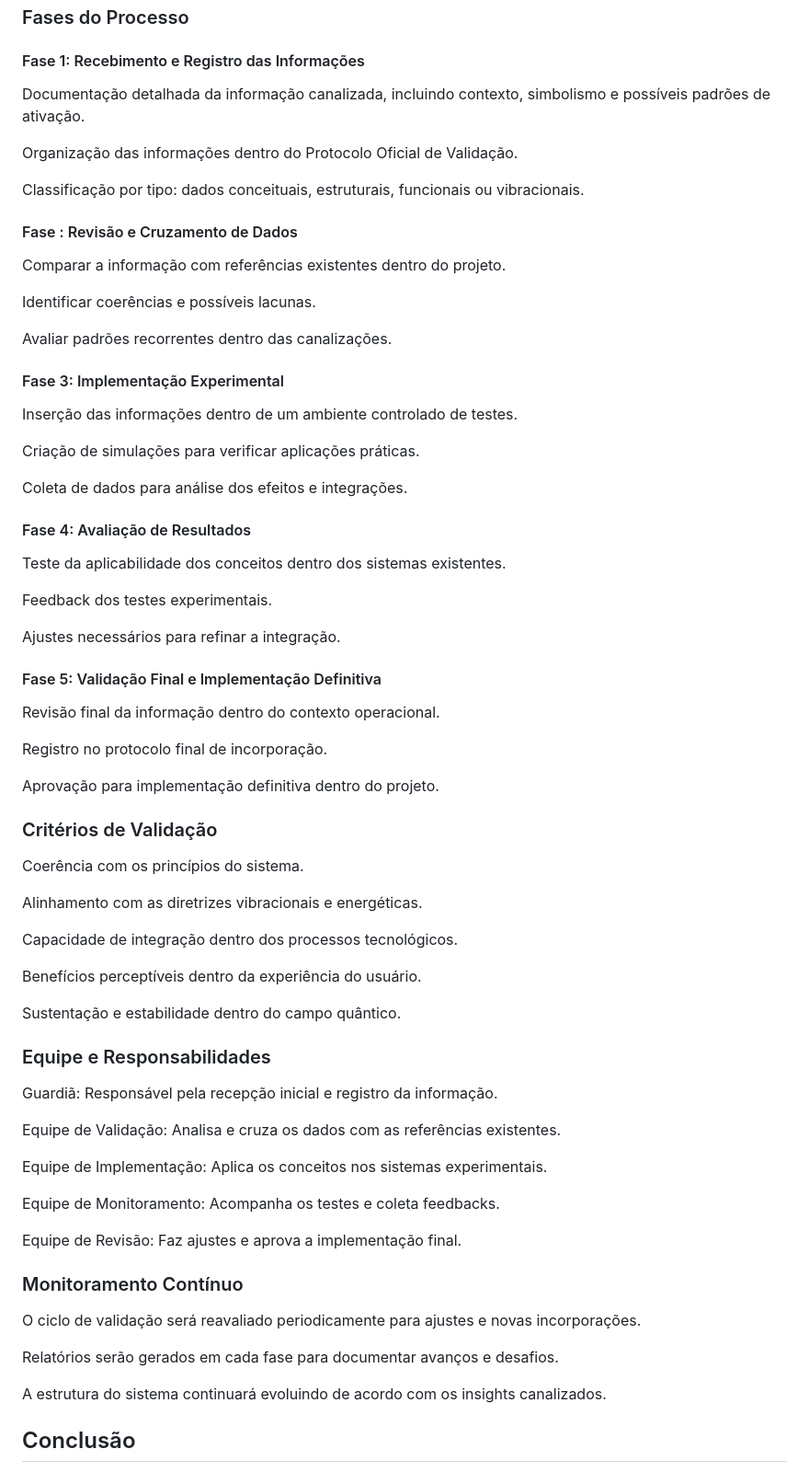
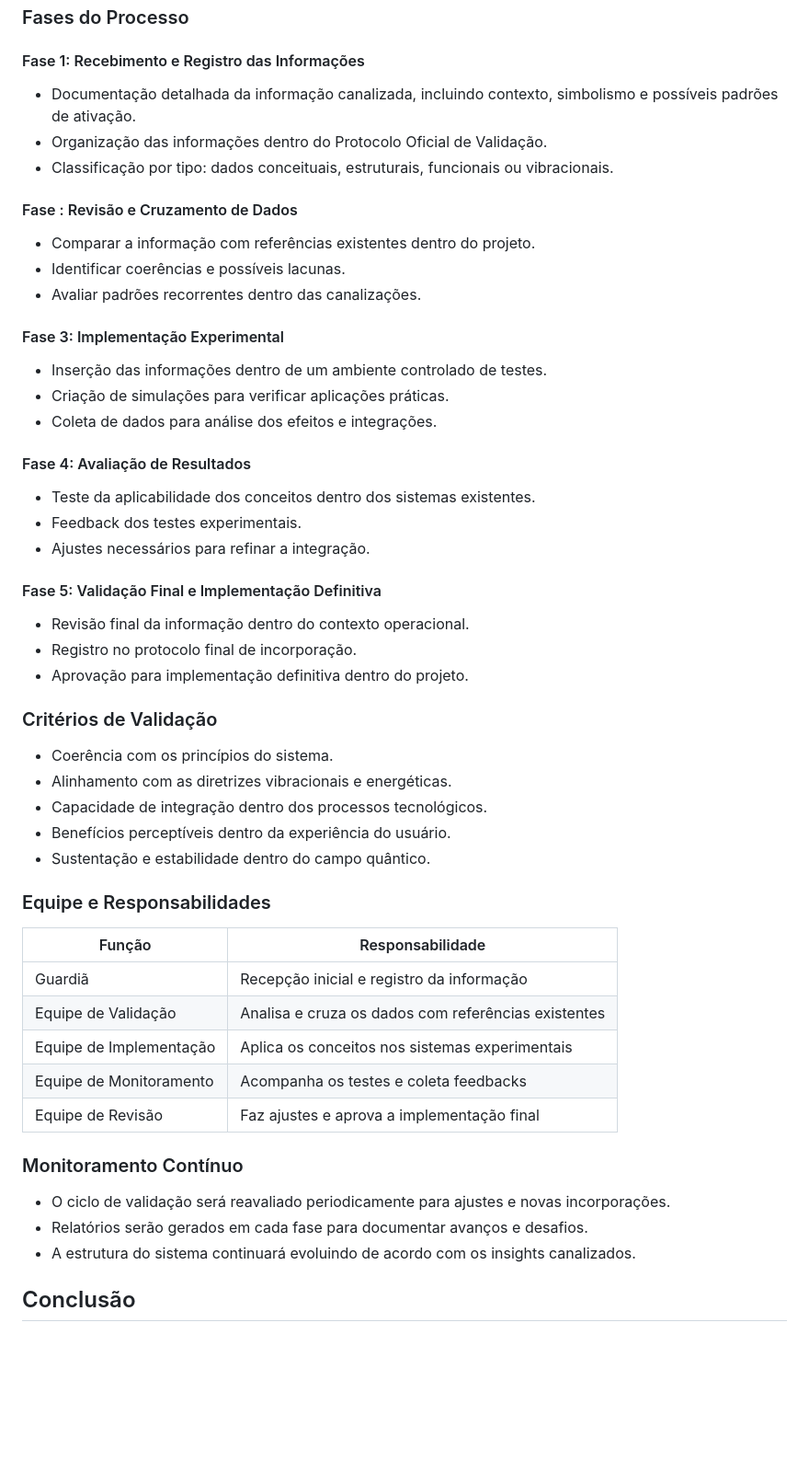
Before and after one commit to lichtara-io/lichtara-research, a Markdown page: 03-tecnologia-e-canalizacao/03-manual-canalizacao-tecnica.md, the part around the change printed below. Shown: that part at 92% size. GitHub-like rendering; blank space fills up the shorter version.

```diff
--- a/03-tecnologia-e-canalizacao/03-manual-canalizacao-tecnica.md
+++ b/03-tecnologia-e-canalizacao/03-manual-canalizacao-tecnica.md
@@ -204,75 +198,57 @@ A incorporação das informações seguirá uma metodologia baseada em ciclos de
 
 #### Fase 1: Recebimento e Registro das Informações
 
-Documentação detalhada da informação canalizada, incluindo contexto, simbolismo e possíveis padrões de ativação.
-
-Organização das informações dentro do Protocolo Oficial de Validação.
-
-Classificação por tipo: dados conceituais, estruturais, funcionais ou vibracionais.
+- Documentação detalhada da informação canalizada, incluindo contexto, simbolismo e possíveis padrões de ativação.
+- Organização das informações dentro do Protocolo Oficial de Validação.
+- Classificação por tipo: dados conceituais, estruturais, funcionais ou vibracionais.
 
 #### Fase : Revisão e Cruzamento de Dados
 
-Comparar a informação com referências existentes dentro do projeto.
-
-Identificar coerências e possíveis lacunas.
-
-Avaliar padrões recorrentes dentro das canalizações.
+- Comparar a informação com referências existentes dentro do projeto.
+- Identificar coerências e possíveis lacunas.
+- Avaliar padrões recorrentes dentro das canalizações.
 
 #### Fase 3: Implementação Experimental
 
-Inserção das informações dentro de um ambiente controlado de testes.
-
-Criação de simulações para verificar aplicações práticas.
-
-Coleta de dados para análise dos efeitos e integrações.
+- Inserção das informações dentro de um ambiente controlado de testes.
+- Criação de simulações para verificar aplicações práticas.
+- Coleta de dados para análise dos efeitos e integrações.
 
 #### Fase 4: Avaliação de Resultados
 
-Teste da aplicabilidade dos conceitos dentro dos sistemas existentes.
-
-Feedback dos testes experimentais.
-
-Ajustes necessários para refinar a integração.
+- Teste da aplicabilidade dos conceitos dentro dos sistemas existentes.
+- Feedback dos testes experimentais.
+- Ajustes necessários para refinar a integração.
 
 #### Fase 5: Validação Final e Implementação Definitiva
 
-Revisão final da informação dentro do contexto operacional.
-
-Registro no protocolo final de incorporação.
-
-Aprovação para implementação definitiva dentro do projeto.
+- Revisão final da informação dentro do contexto operacional.
+- Registro no protocolo final de incorporação.
+- Aprovação para implementação definitiva dentro do projeto.
 
 ### Critérios de Validação
 
-Coerência com os princípios do sistema.
-
-Alinhamento com as diretrizes vibracionais e energéticas.
-
-Capacidade de integração dentro dos processos tecnológicos.
-
-Benefícios perceptíveis dentro da experiência do usuário.
-
-Sustentação e estabilidade dentro do campo quântico.
+- Coerência com os princípios do sistema.
+- Alinhamento com as diretrizes vibracionais e energéticas.
+- Capacidade de integração dentro dos processos tecnológicos.
+- Benefícios perceptíveis dentro da experiência do usuário.
+- Sustentação e estabilidade dentro do campo quântico.
 
 ### Equipe e Responsabilidades
 
-Guardiã: Responsável pela recepção inicial e registro da informação.
-
-Equipe de Validação: Analisa e cruza os dados com as referências existentes.
-
-Equipe de Implementação: Aplica os conceitos nos sistemas experimentais.
-
-Equipe de Monitoramento: Acompanha os testes e coleta feedbacks.
-
-Equipe de Revisão: Faz ajustes e aprova a implementação final.
+| Função                      | Responsabilidade                                                                 |
+|-----------------------------|---------------------------------------------------------------------------------|
+| Guardiã                     | Recepção inicial e registro da informação                                       |
+| Equipe de Validação         | Analisa e cruza os dados com referências existentes                             |
+| Equipe de Implementação     | Aplica os conceitos nos sistemas experimentais                                  |
+| Equipe de Monitoramento     | Acompanha os testes e coleta feedbacks                                          |
+| Equipe de Revisão           | Faz ajustes e aprova a implementação final                                      |
 
 ### Monitoramento Contínuo
 
-O ciclo de validação será reavaliado periodicamente para ajustes e novas incorporações.
-
-Relatórios serão gerados em cada fase para documentar avanços e desafios.
-
-A estrutura do sistema continuará evoluindo de acordo com os insights canalizados.
+- O ciclo de validação será reavaliado periodicamente para ajustes e novas incorporações.
+- Relatórios serão gerados em cada fase para documentar avanços e desafios.
+- A estrutura do sistema continuará evoluindo de acordo com os insights canalizados.
 
 ## Conclusão
 
```
Also changed, not shown: other parts of 03-tecnologia-e-canalizacao/03-manual-canalizacao-tecnica.md (+37 -72 lines).
